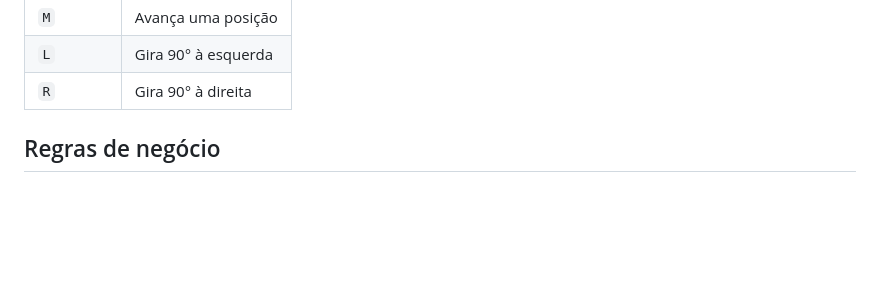
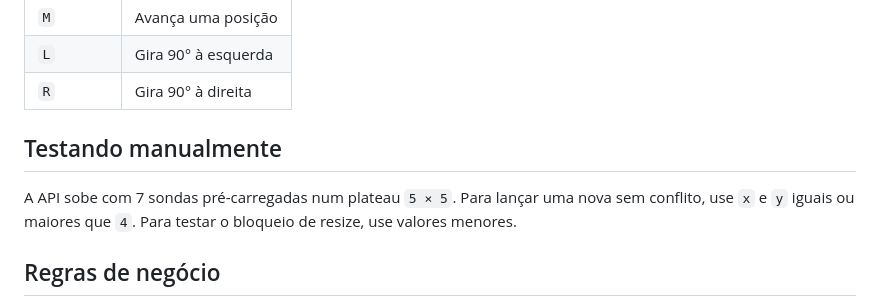
Before and after one commit to Samuel-Verissimo/Mars-Probe-Api, a Markdown page: README.md, the part around the change. GitHub-like rendering; blank space fills up the shorter version.

Commit message:
docs: add manual testing hint about seeder plateau and resize behavior

```diff
--- a/README.md
+++ b/README.md
@@ -61,6 +61,10 @@ POST /probes/{id}/commands
 | `M` | Avança uma posição |
 | `L` | Gira 90° à esquerda |
 | `R` | Gira 90° à direita |
+
+## Testando manualmente
+
+A API sobe com 7 sondas pré-carregadas num plateau `5 × 5`. Para lançar uma nova sem conflito, use `x` e `y` iguais ou maiores que `4`. Para testar o bloqueio de resize, use valores menores.
 
 ## Regras de negócio
 
```
